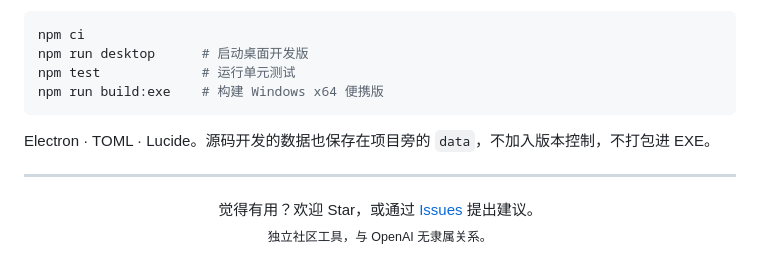
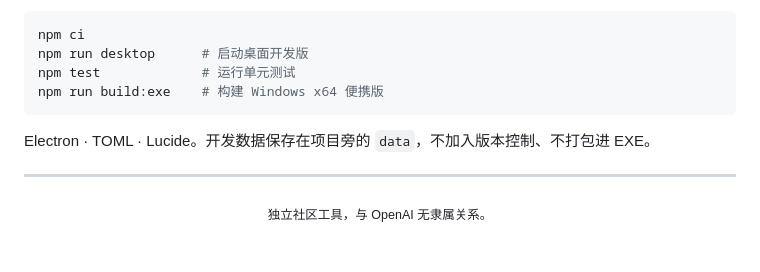
Before and after one commit to liangc001/codex-api-manager, a Markdown page: README.md, the part around one of its changes. Drawn GitHub-style; folded sections open.

````diff
--- a/README.md
+++ b/README.md
@@ -109,11 +132,10 @@ npm test             # 运行单元测试
 npm run build:exe    # 构建 Windows x64 便携版
 ```
 
-Electron · TOML · Lucide。源码开发的数据也保存在项目旁的 `data`，不加入版本控制，不打包进 EXE。
+Electron · TOML · Lucide。开发数据保存在项目旁的 `data`，不加入版本控制、不打包进 EXE。
+
+</details>
 
 ---
 
-<p align="center">
-  觉得有用？欢迎 Star，或通过 <a href="https://github.com/liangc001/codex-api-manager/issues">Issues</a> 提出建议。<br>
-  <sub>独立社区工具，与 OpenAI 无隶属关系。</sub>
-</p>
+<p align="center"><sub>独立社区工具，与 OpenAI 无隶属关系。</sub></p>
````
Also changed, not shown: other parts of README.md (+85 -62 lines).
